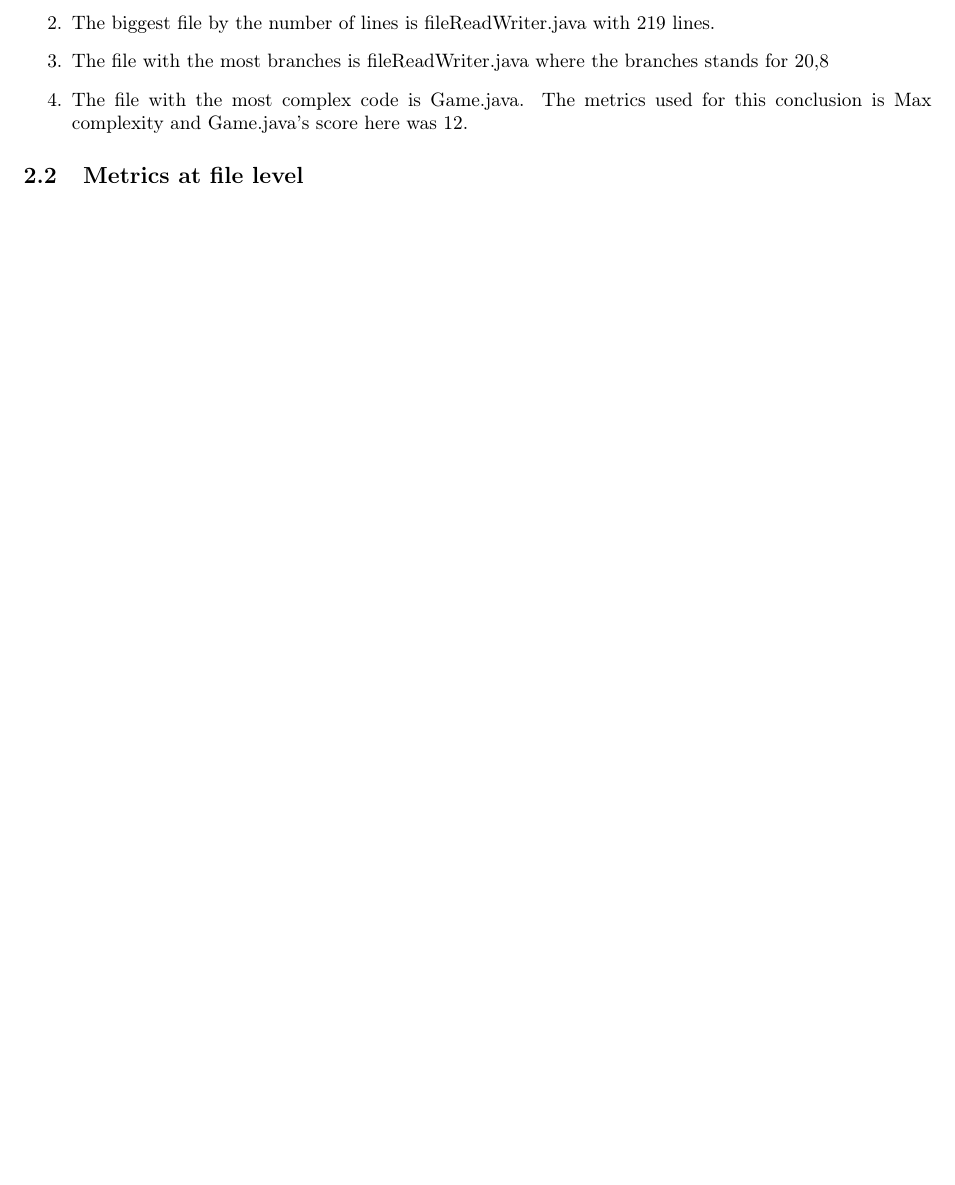
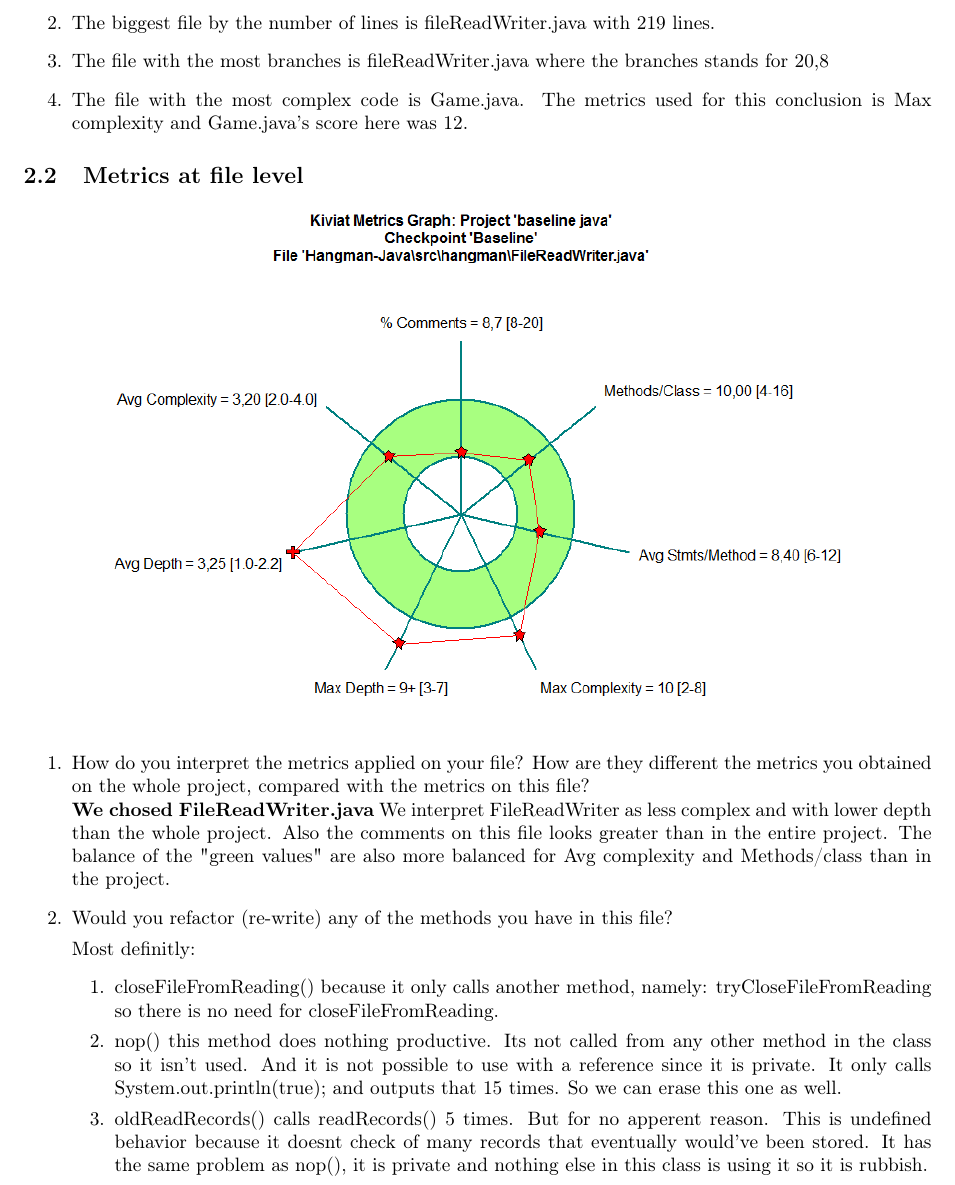
Before and after one commit to thomaco/INF3121-oblig1, a LaTeX document (Report.tex): part of page 6 of 6 before the commit and part of page 6 of 7 after it, cut so that both start at the same text, the shorter picture padded with empty space. Compiled offline with pdfLaTeX.

Commit message:
requirement 2.2 done

```diff
--- a/Report.tex
+++ b/Report.tex
@@ -316,8 +316,46 @@ The file with the most branches is fileReadWriter.java where the branches stands
 The file with the most complex code is Game.java. The metrics used for this conclusion is Max complexity and Game.java's score here was 12.
 
 \end{enumerate}
+
 \subsection{Metrics at file level}
+\vspace {0.10 cm}
+\begin{center}
+\includegraphics[width=0.9\textwidth]{FileReadWriter-kiviat-before.png}
+\end{center}
+\begin{enumerate}
+\item
+How	do	you	interpret	 the	metrics	applied	on	your	file? How	are	 they	different	 the	metrics	you
+obtained	on	the	whole	project,	compared	with	the	metrics	on	this	file?\newline
+\textbf{We chosed FileReadWriter.java}
+We interpret FileReadWriter as less complex and with lower depth than
+the whole project. Also the comments on this file looks greater than in
+the entire project. The balance of the "green values" are also more balanced for Avg complexity
+and Methods/class than in the project.
 
+%Project vs FileReadWriter.java
+
+\item
+Would	you	refactor	(re-write)	any	of	the	methods you	have	in	this	file?
+
+Most definitly:
+\begin{enumerate}
+\item
+closeFileFromReading() because it only calls another method, namely: tryCloseFileFromReading so there is no need for closeFileFromReading.
+
+\item
+nop() this method does nothing productive. Its not called from any other method in the class so it isn't used. And it is not possible to use with a reference since it is private.  It only calls System.out.println(true);
+and outputs that 15 times. So we can erase this one as well.
+
+\item
+oldReadRecords() calls readRecords() 5 times. But for no apperent reason.
+This is undefined behavior because it doesnt check of many records that eventually
+would've been stored. It has the same problem as nop(), it is private and nothing else in this class is using it so it is rubbish.
+
+
+\end{enumerate}
+
+
+\end{enumerate}
 %Requirement 3
 \section{\textit{Requirement 3} -Improvements based on metrics}
 
```
Also changed, not shown: FileReadWriter-kiviat-before.png (added), Report.pdf, Report.tex (2 more changed lines), 2 other files.
